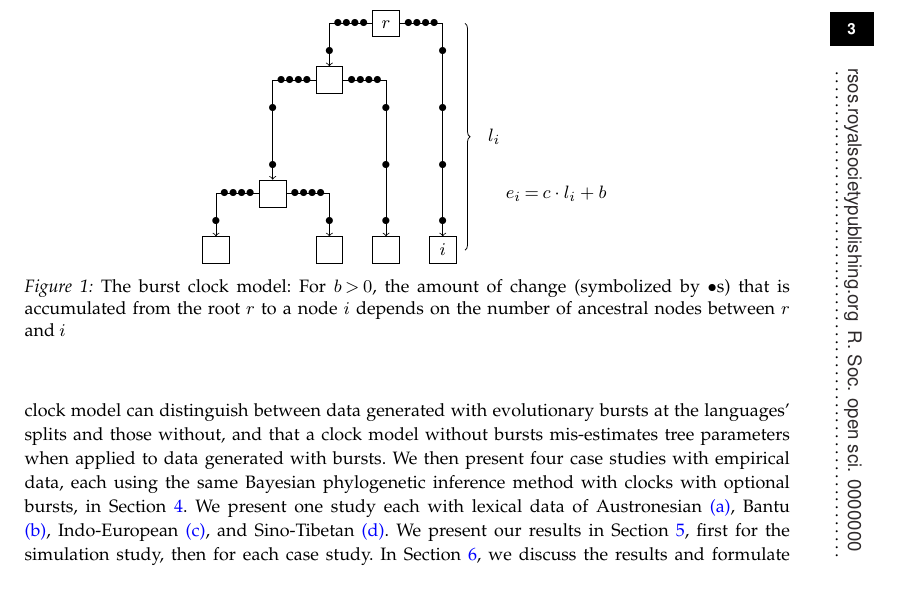
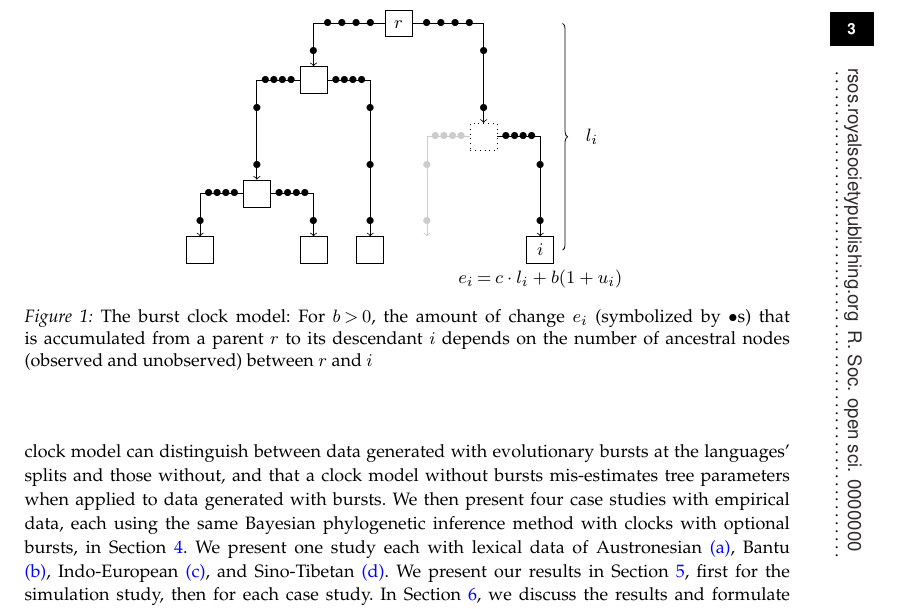
Before and after one commit to king-ben/burstclock, a LaTeX document (main.tex): part of page 3 of 20, cut so that both start at the same text. Compiled offline with XeLaTeX.

Commit message:
Update explanatory figure
Add an unobserved node

```diff
--- a/main.tex
+++ b/main.tex
@@ -228,20 +228,36 @@ available as online supplementary material and through
       \begin{tikzpicture}
         \tikzset{vertex/.style = {shape=rectangle,draw,minimum size=1.5em,align=center,text height=1.5ex,text depth=.25ex}}
         \tikzset{edge/.style = {-{to[length=3mm]}}}
-        \node[vertex] (root) at  (0,4) {$r$};
-        \node[vertex] (i) at  (1,0) {$i$};
+        \node[vertex] (root) at  (0.5,4) {$r$};
+        \node[vertex] (i) at  (3,0) {$i$};
+        \node[vertex,draw=none] (x) at  (1,0) {};
+        \node[vertex,dotted] (u) at  (2,2) {};
         \node[vertex] (l1) at  (-2,1) {};
         \node[vertex] (l2) at  (-1,0) {};
         \node[vertex] (l3) at  (-3,0) {};
         \node[vertex] (l4) at  (-1,3) {};
         \node[vertex] (l5) at  (0,0) {};
+        \draw[draw=none] (root) -|
+        node[midway,name=r,minimum size=1.5em] {}
+        (i);
         \draw[edge] (root) -|
-        node[midway,name=r,minimum size=1.5em] {}
+        node[pos=0.1] {$\bullet$}
+        node[pos=0.2] {$\bullet$}
+        node[pos=0.3] {$\bullet$}
+        node[pos=0.4] {$\bullet$}
+        (u);
+        \draw[edge] (u) -|
         node[pos=0.1] {$\bullet$}
         node[pos=0.2] {$\bullet$}
         node[pos=0.3] {$\bullet$}
         node[pos=0.4] {$\bullet$}
         (i);
+        \draw[edge,gray!40] (u) -|
+        node[pos=0.1,text=gray!40] {$\bullet$}
+        node[pos=0.2,text=gray!40] {$\bullet$}
+        node[pos=0.3,text=gray!40] {$\bullet$}
+        node[pos=0.4,text=gray!40] {$\bullet$}
+        (x);
         \draw[edge] (root) -|
         node[pos=0.1] {$\bullet$}
         node[pos=0.2] {$\bullet$}
@@ -283,17 +299,19 @@ available as online supplementary material and through
         \node at  (0,1.5) {$\bullet$};
         \node at  (0,2.5) {$\bullet$};
         \node at  (-1,3.5) {$\bullet$};
-        \node at  (1,0.5) {$\bullet$};
-        \node at  (1,1.5) {$\bullet$};
-        \node at  (1,2.5) {$\bullet$};
-        \node at  (1,3.5) {$\bullet$};
+        \node[text=gray!40] at  (1,0.5) {$\bullet$};
+        \node[text=gray!40] at  (1,1.5) {$\bullet$};
+        \node at  (3,0.5) {$\bullet$};
+        \node at  (3,1.5) {$\bullet$};
+        \node at  (2,2.5) {$\bullet$};
+        \node at  (2,3.5) {$\bullet$};
 
-     \node at (3, 1) {$e_i = c \cdot l_i + b$};
+     \node at (3, -0.5) {$e_i = c \cdot l_i + b (1 + u_i)$};
     \end{tikzpicture}
-    \caption{The burst clock model: For $b>0$, the amount of change (symbolized
+    \caption{The burst clock model: For $b>0$, the amount of change $e_i$ (symbolized
       by $\bullet$s) that is
-      accumulated from the root $r$ to a node $i$ depends on the number of
-      ancestral nodes between $r$ and $i$}
+      accumulated from a parent $r$ to its descendant $i$ depends on the number of
+      ancestral nodes (observed and unobserved) between $r$ and $i$}
     \label{f:burstclock}
 \end{figure}
 A linguistic phylogenetic inference attempts to re-construct the evolutionary
```
Also changed, not shown: main.tex (2 more changed lines).
